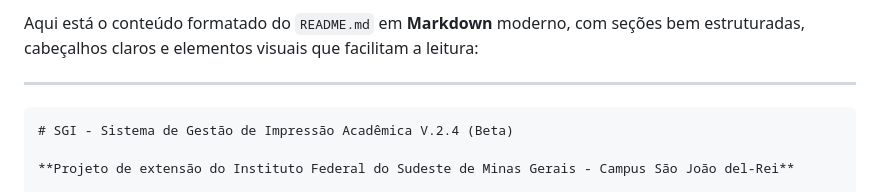
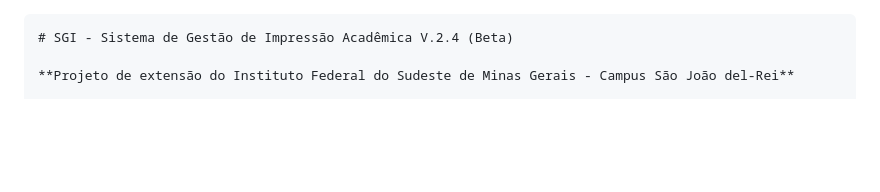
Before and after one commit to RafaelJoelson/sgi, a Markdown page: README.md, the part around the change. GitHub-like rendering; blank space fills up the shorter version.

````diff
--- a/README.md
+++ b/README.md
@@ -1,7 +1,3 @@
-Aqui está o conteúdo formatado do `README.md` em **Markdown** moderno, com seções bem estruturadas, cabeçalhos claros e elementos visuais que facilitam a leitura:
-
----
-
 ```markdown
 # SGI - Sistema de Gestão de Impressão Acadêmica V.2.4 (Beta)
 
````
